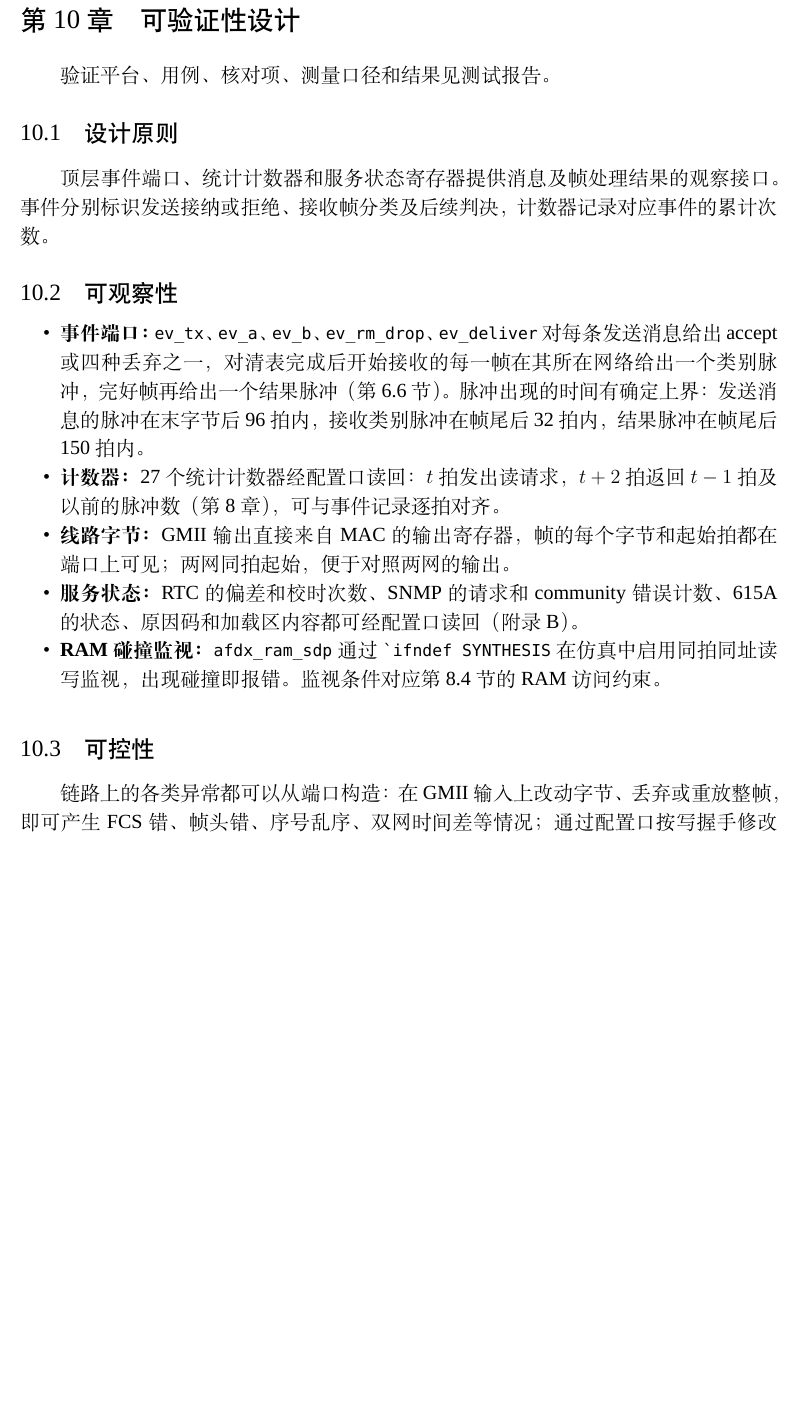
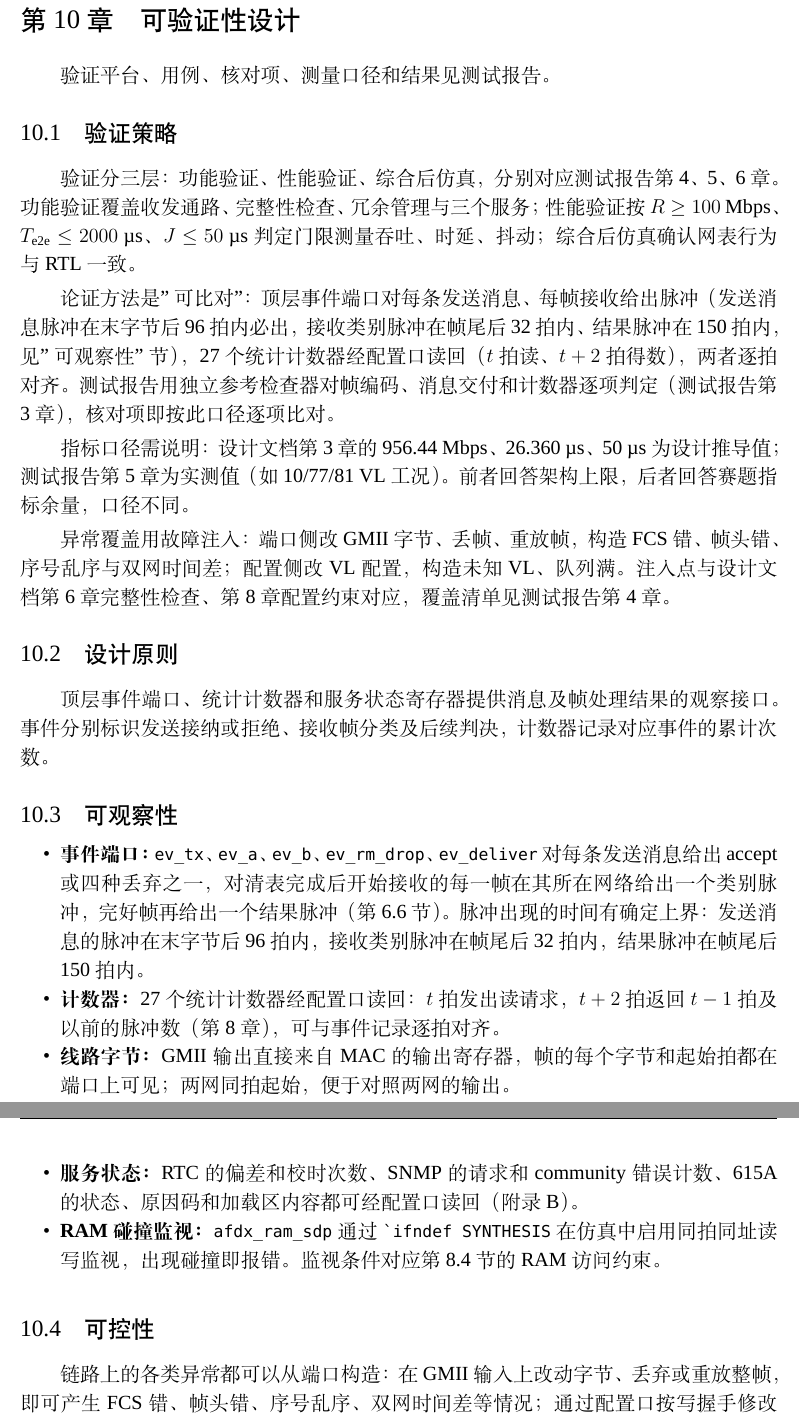
Before and after one commit to guojunjie0614-cyber/afdx, a LaTeX thesis (docs/design/AFDX端系统FPGA设计文档.tex, which reads docs/design/chapters/ch10.tex): part of page 55 of 63 before the commit and two parts of pages 55 and 56 of 64 after it, the two joined at a grey line, cut so that both start at the same text, the shorter picture padded with empty space. Compiled offline with XeLaTeX; a missing font is replaced by an installed copy or a similar font.

Commit message:
docs: ch10 add verification strategy section
P0-1: 验证分层（功能/性能/综合后仿真，对应测试报告第4/5/6章）、可比对论证方法（事件脉冲上界+27计数器逐拍对齐）、设计值/实测值口径说明、故障注入覆盖。

```diff
--- a/docs/design/chapters/ch10.tex
+++ b/docs/design/chapters/ch10.tex
@@ -1,6 +1,16 @@
 \chapter{可验证性设计}\label{ch:verif}
 
 验证平台、用例、核对项、测量口径和结果见测试报告。
+
+\section{验证策略}
+
+验证分三层：功能验证、性能验证、综合后仿真，分别对应测试报告第 4、5、6 章。功能验证覆盖收发通路、完整性检查、冗余管理与三个服务；性能验证按 $R\ge100$~Mbps、$T_{\mathrm{e2e}}\le2000$~µs、$J\le50$~µs 判定门限测量吞吐、时延、抖动；综合后仿真确认网表行为与 RTL 一致。
+
+论证方法是"可比对"：顶层事件端口对每条发送消息、每帧接收给出脉冲（发送消息脉冲在末字节后 96 拍内必出，接收类别脉冲在帧尾后 32 拍内、结果脉冲在 150 拍内，见"可观察性"节），27 个统计计数器经配置口读回（$t$ 拍读、$t+2$ 拍得数），两者逐拍对齐。测试报告用独立参考检查器对帧编码、消息交付和计数器逐项判定（测试报告第 3 章），核对项即按此口径逐项比对。
+
+指标口径需说明：设计文档第 3 章的 956.44~Mbps、26.360~µs、50~µs 为设计推导值；测试报告第 5 章为实测值（如 10/77/81~VL 工况）。前者回答架构上限，后者回答赛题指标余量，口径不同。
+
+异常覆盖用故障注入：端口侧改 GMII 字节、丢帧、重放帧，构造 FCS 错、帧头错、序号乱序与双网时间差；配置侧改 VL 配置，构造未知 VL、队列满。注入点与设计文档第 6 章完整性检查、第 8 章配置约束对应，覆盖清单见测试报告第 4 章。
 
 \section{设计原则}
 
```
